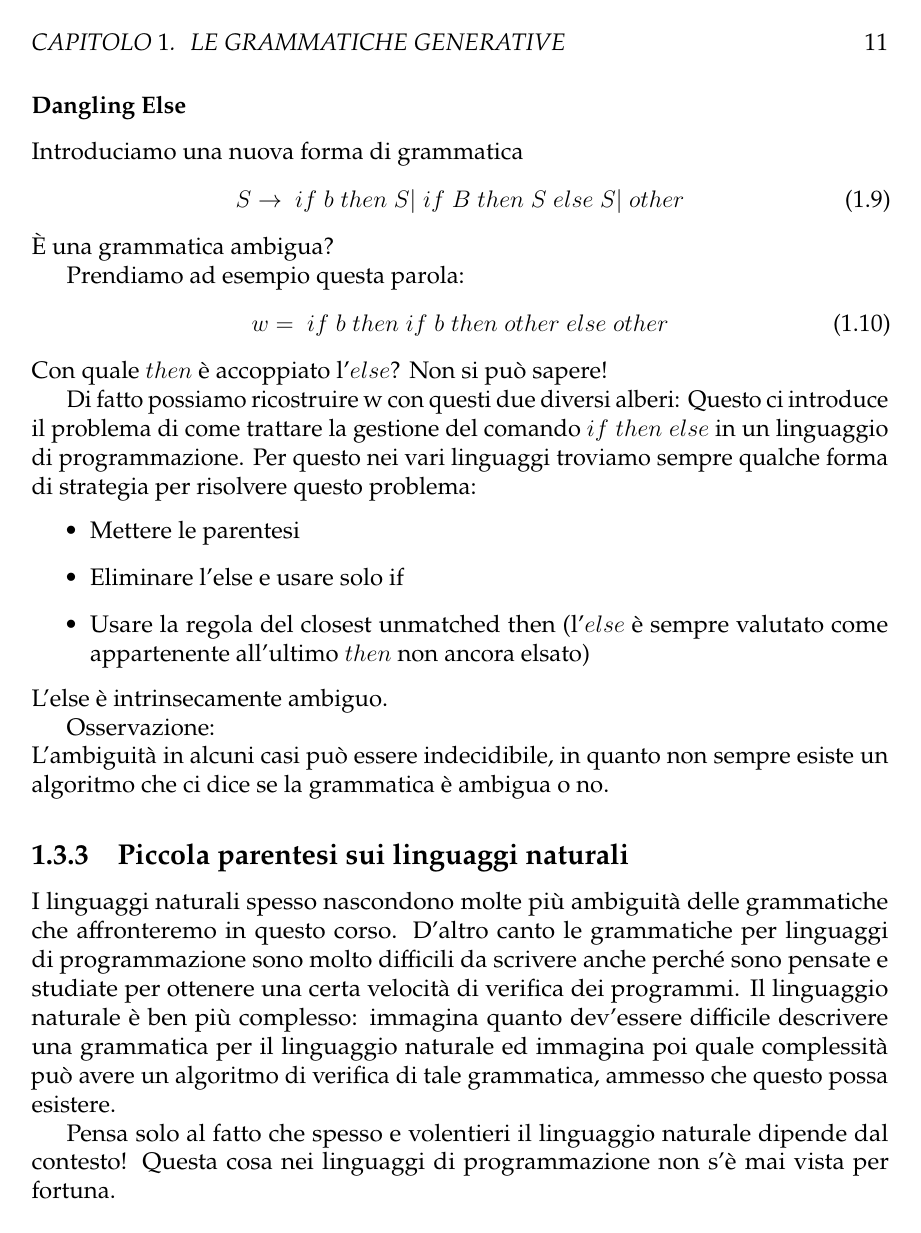
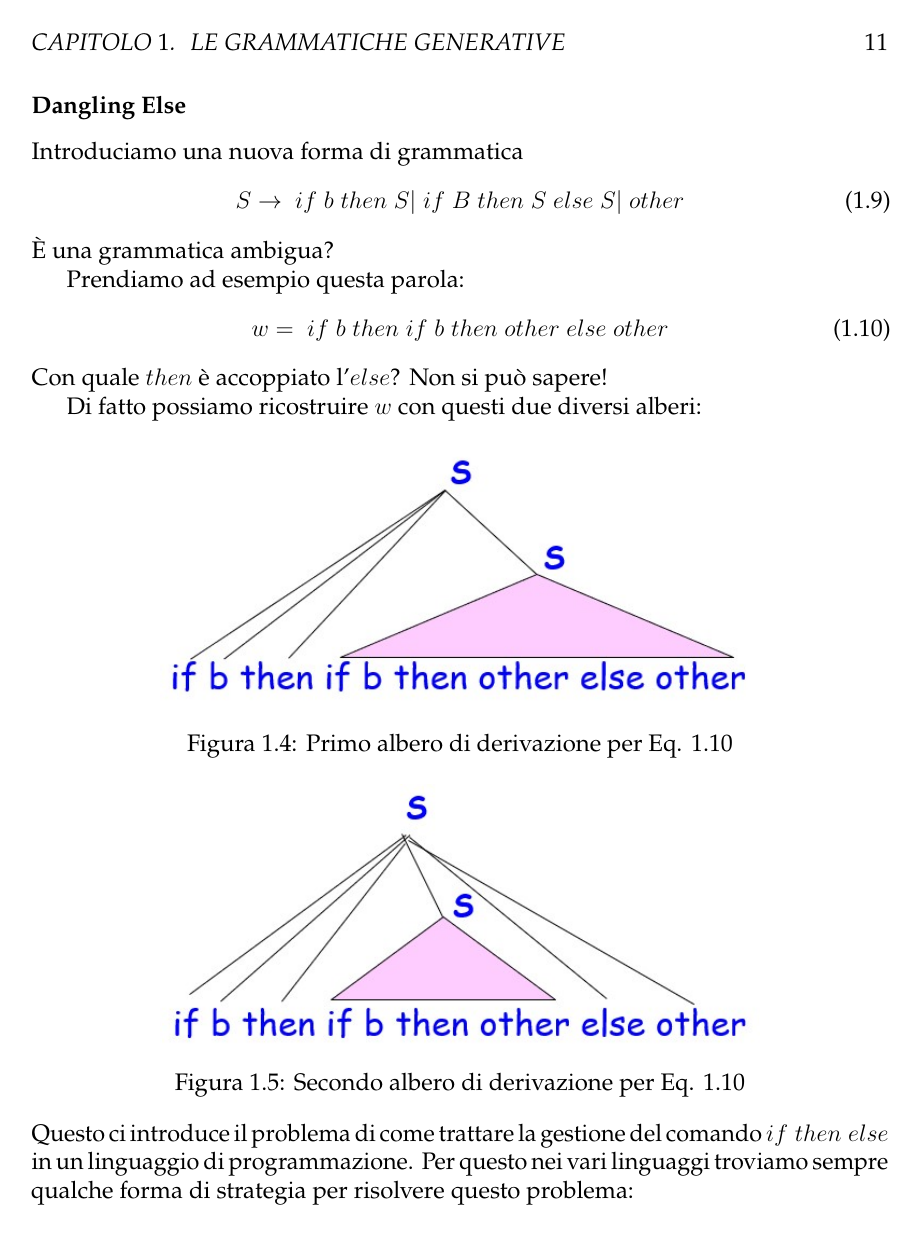
Before and after one commit to filippodaniotti/Appunti-LFC, a LaTeX figure (src/chapters/02/chapter02.tex): page 11 of 12. Compiled offline with pdfLaTeX.

Commit message:
Sayonara capitolos dos (un pasito bailante Maria!). Con aggiunta degli alberi dangling elsici. :tree:

```diff
--- a/src/chapters/02/chapter02.tex
+++ b/src/chapters/02/chapter02.tex
@@ -278,13 +278,24 @@ Introduciamo una nuova forma di grammatica
 
 Prendiamo ad esempio questa parola:
 \begin{equation}
+    \label{dangling_else}
     w =\; if\; b\; then\; if\; b\; then\; other\; else\; other
 \end{equation}
 Con quale \(then\) è accoppiato l’\(else\)? Non si può sapere!
 
-Di fatto possiamo ricostruire w con questi due diversi alberi:
-%TODO: immagine albero 1
-%TODO: immagine albero 2
+Di fatto possiamo ricostruire \(w\) con questi due diversi alberi:
+\begin{figure}
+	\centering
+    \includegraphics[width=.7\textwidth,keepaspectratio]{dangling_else_1.jpg}
+    \caption{Primo albero di derivazione per Eq. \ref{dangling_else}}
+    \label{dangling_else_1}
+\end{figure}
+\begin{figure}
+	\centering
+    \includegraphics[width=.7\textwidth,keepaspectratio]{dangling_else_2.jpg}
+    \caption{Secondo albero di derivazione per Eq. \ref{dangling_else}}
+    \label{dangling_else_2}
+\end{figure}
 Questo ci introduce il problema di come trattare la gestione del comando \(if \; then \; else\) in un linguaggio di programmazione.
 Per questo nei vari linguaggi troviamo sempre qualche forma di strategia per risolvere questo problema:
 \begin{itemize}
```
Also changed, not shown: src/chapters/02/assets/images/dangling_else_1.jpg (added), src/chapters/02/assets/images/dangling_else_2.jpg (added), src/chapters/02/chapter02.tex (24 more changed lines).
